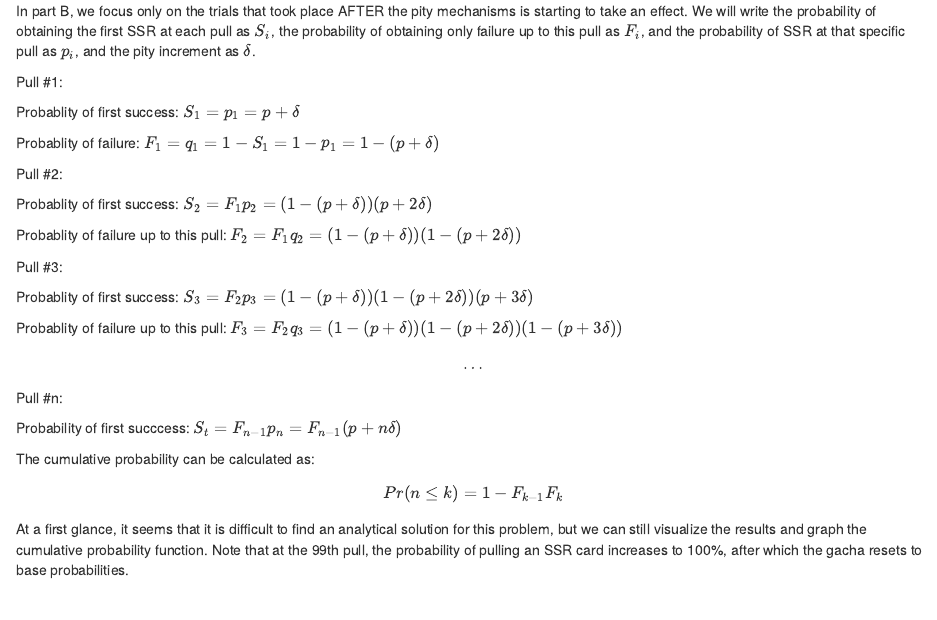
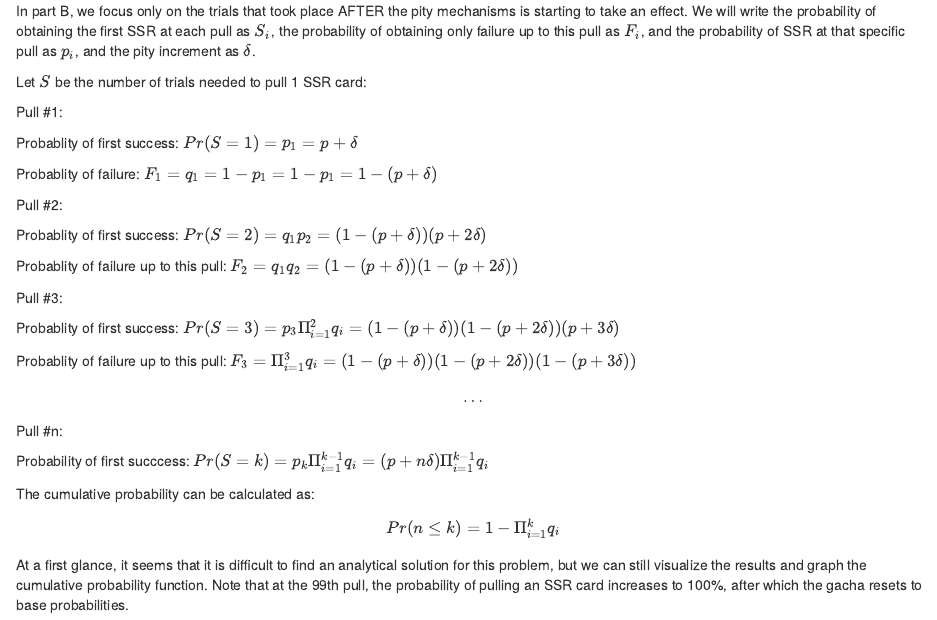
Before and after one commit to lwa19/gacha, an R Markdown document (analysis/pity.Rmd): the page in a window 1100 px wide, from 1460 px down. Rendered offline with R 4.5, knitr and Pandoc, with nearby package versions; drawn as R Markdown's standard HTML page in place of the format the file asks for.

Commit message:
updated notation

```diff
--- a/analysis/pity.Rmd
+++ b/analysis/pity.Rmd
@@ -57,34 +57,36 @@ $$ k = \frac{log(0.05)}{log(1-0.02)} = 148.28$$
 
 In part B, we focus only on the trials that took place AFTER the pity mechanisms is starting to take an effect. We will write the probability of obtaining the first SSR at each pull as $S_i$, the probability of obtaining only failure up to this pull as $F_i$, and the probability of SSR at that specific pull as $p_i$, and the pity increment as $\delta$.
 
+Let $S$ be the number of trials needed to pull 1 SSR card:
+
 Pull #1:
 
-Probablity of first success: $S_1 = p_1 =  p + \delta$
+Probablity of first success: $Pr(S = 1) = p_1 =  p + \delta$
 
-Probablity of failure: $F_1 = q_1 = 1-S_1 = 1-p_1 = 1-(p+\delta)$
+Probablity of failure: $F_1 = q_1 = 1-p_1 = 1-p_1 = 1-(p+\delta)$
 
 
 Pull #2:
 
-Probablity of first success: $S_2 = F_1p_2 = (1-(p+\delta))(p+2\delta)$
+Probablity of first success: $Pr(S = 2) = q_1p_2 = (1-(p+\delta))(p+2\delta)$
 
-Probablity of failure up to this pull: $F_2  = F_1q_2 = (1-(p+\delta))(1-(p+2\delta))$
+Probablity of failure up to this pull: $F_2 = q_1q_2 = (1-(p+\delta))(1-(p+2\delta))$
 
 Pull #3:
 
-Probablity of first success: $S_3 = F_2p_3 = (1-(p+\delta))(1-(p+2\delta))(p+3\delta)$
+Probablity of first success: $Pr(S = 3) = p_3\Pi_{i=1}^{2}q_i = (1-(p+\delta))(1-(p+2\delta))(p+3\delta)$
 
-Probablity of failure up to this pull: $F_3 = F_2q_3 = (1-(p+\delta))(1-(p+2\delta))(1-(p+3\delta))$
+Probablity of failure up to this pull: $F_3 = \Pi_{i=1}^{3}q_i = (1-(p+\delta))(1-(p+2\delta))(1-(p+3\delta))$
 
 $$\dots$$
 
 Pull #n:
 
-Probability of first succcess: $S_t = F_{n-1}p_n = F_{n-1}(p+n\delta)$
+Probability of first succcess: $Pr(S = k) = p_k\Pi_{i=1}^{k-1}q_i = (p+n\delta)\Pi_{i=1}^{k-1}q_i$
 
 The cumulative probability can be calculated as:
 
-$$Pr(n\leq k) = 1-F_{k-1}F_k$$
+$$Pr(n\leq k) = 1-\Pi_{i=1}^{k}q_i$$
 
 At a first glance, it seems that it is difficult to find an analytical solution for this problem, but we can still visualize the results and graph the cumulative probability function. Note that at the 99th pull, the probability of pulling an SSR card increases to 100%, after which the gacha resets to base probabilities.
 
```
